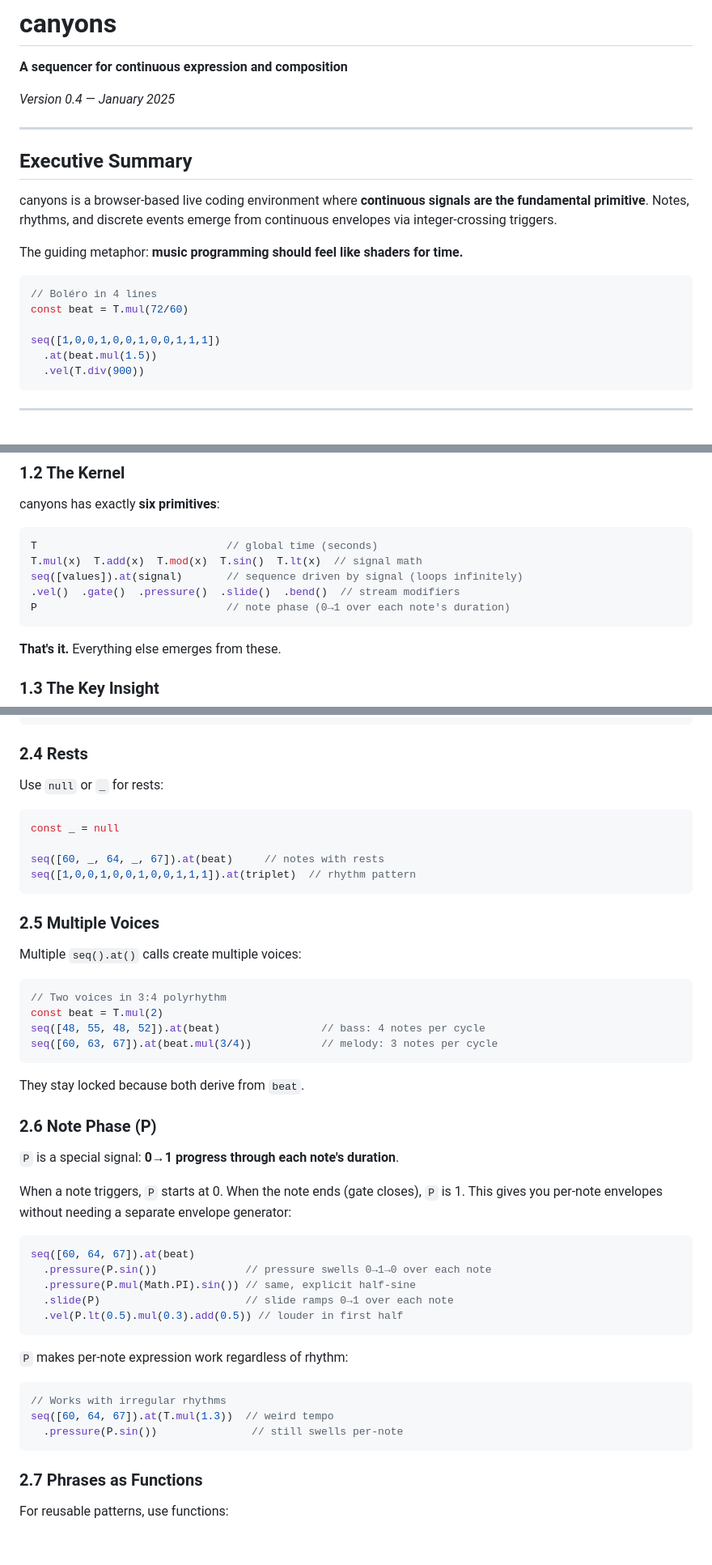
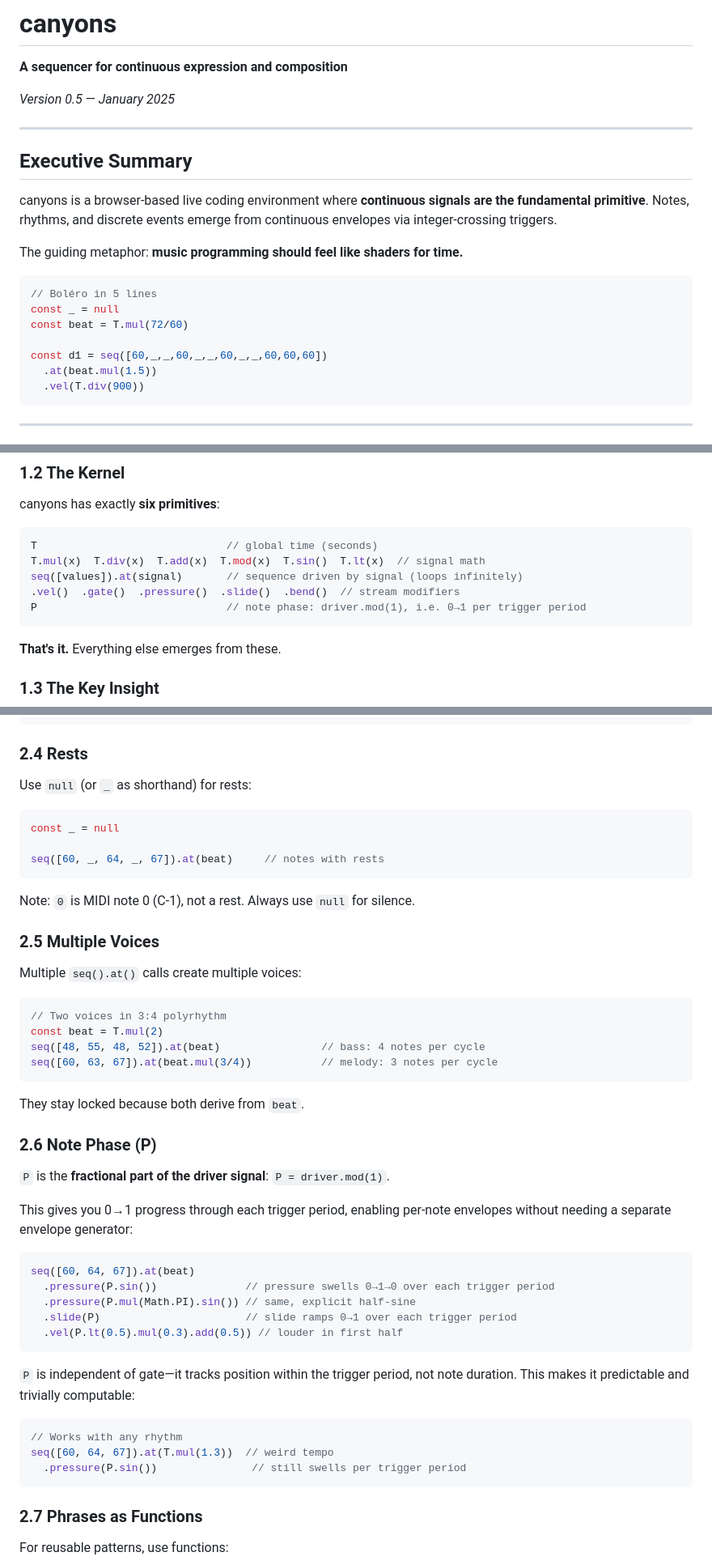
Before and after one commit to jingraham/canyons, a Markdown page: SPEC.md, 3 parts joined by grey strips. Shown at 81% size. Drawn GitHub-style; blank space fills up the shorter version.

````diff
--- a/SPEC.md
+++ b/SPEC.md
@@ -2,7 +2,7 @@
 
 **A sequencer for continuous expression and composition**
 
-*Version 0.4 — January 2025*
+*Version 0.5 — January 2025*
 
 ---
 
@@ -13,10 +13,11 @@ canyons is a browser-based live coding environment where **continuous signals ar
 The guiding metaphor: **music programming should feel like shaders for time.**
 
 ```javascript
-// Boléro in 4 lines
+// Boléro in 5 lines
+const _ = null
 const beat = T.mul(72/60)
 
-seq([1,0,0,1,0,0,1,0,0,1,1,1])
+const d1 = seq([60,_,_,60,_,_,60,_,_,60,60,60])
   .at(beat.mul(1.5))
   .vel(T.div(900))
 ```
@@ -39,10 +40,10 @@ canyons has exactly **six primitives**:
 
 ```javascript
 T                              // global time (seconds)
-T.mul(x)  T.add(x)  T.mod(x)  T.sin()  T.lt(x)  // signal math
+T.mul(x)  T.div(x)  T.add(x)  T.mod(x)  T.sin()  T.lt(x)  // signal math
 seq([values]).at(signal)       // sequence driven by signal (loops infinitely)
 .vel()  .gate()  .pressure()  .slide()  .bend()  // stream modifiers
-P                              // note phase (0→1 over each note's duration)
+P                              // note phase: driver.mod(1), i.e. 0→1 per trigger period
 ```
 
 **That's it.** Everything else emerges from these.
@@ -124,14 +138,15 @@ seq([60, 64, 67]).at(beat)
 
 ### 2.4 Rests
 
-Use `null` or `_` for rests:
+Use `null` (or `_` as shorthand) for rests:
 
 ```javascript
 const _ = null
 
 seq([60, _, 64, _, 67]).at(beat)     // notes with rests
-seq([1,0,0,1,0,0,1,0,0,1,1,1]).at(triplet)  // rhythm pattern
 ```
+
+Note: `0` is MIDI note 0 (C-1), not a rest. Always use `null` for silence.
 
 ### 2.5 Multiple Voices
 
@@ -148,24 +163,24 @@ They stay locked because both derive from `beat`.
 
 ### 2.6 Note Phase (P)
 
-`P` is a special signal: **0→1 progress through each note's duration**.
+`P` is the **fractional part of the driver signal**: `P = driver.mod(1)`.
 
-When a note triggers, `P` starts at 0. When the note ends (gate closes), `P` is 1. This gives you per-note envelopes without needing a separate envelope generator:
+This gives you 0→1 progress through each trigger period, enabling per-note envelopes without needing a separate envelope generator:
 
 ```javascript
 seq([60, 64, 67]).at(beat)
-  .pressure(P.sin())              // pressure swells 0→1→0 over each note
+  .pressure(P.sin())              // pressure swells 0→1→0 over each trigger period
   .pressure(P.mul(Math.PI).sin()) // same, explicit half-sine
-  .slide(P)                       // slide ramps 0→1 over each note
+  .slide(P)                       // slide ramps 0→1 over each trigger period
   .vel(P.lt(0.5).mul(0.3).add(0.5)) // louder in first half
 ```
 
-`P` makes per-note expression work regardless of rhythm:
+`P` is independent of gate—it tracks position within the trigger period, not note duration. This makes it predictable and trivially computable:
 
 ```javascript
-// Works with irregular rhythms
+// Works with any rhythm
 seq([60, 64, 67]).at(T.mul(1.3))  // weird tempo
-  .pressure(P.sin())               // still swells per-note
+  .pressure(P.sin())               // still swells per trigger period
 ```
 
 ### 2.7 Phrases as Functions
````
Also changed, not shown: other parts of SPEC.md (+54 -29 lines).
